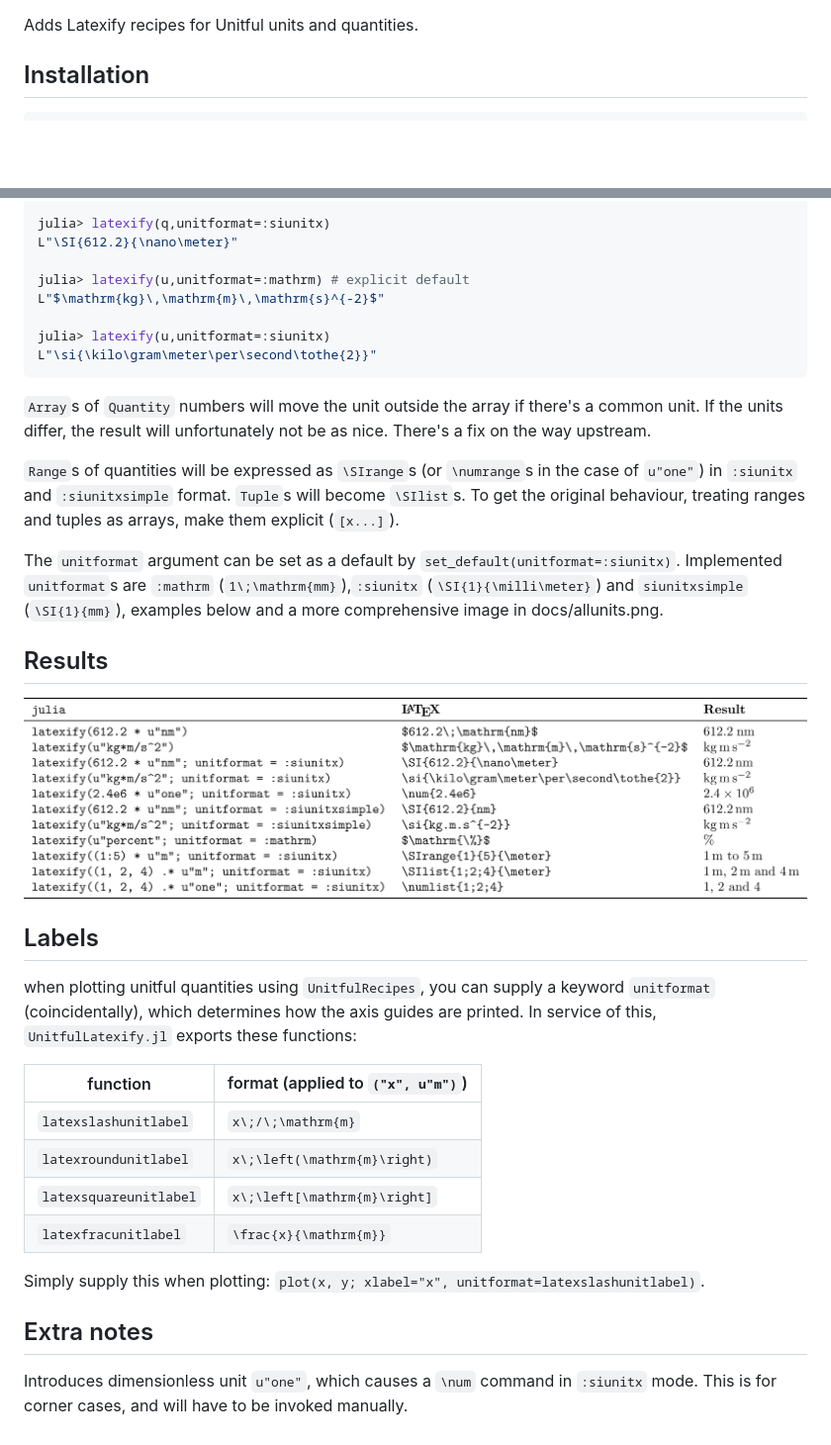
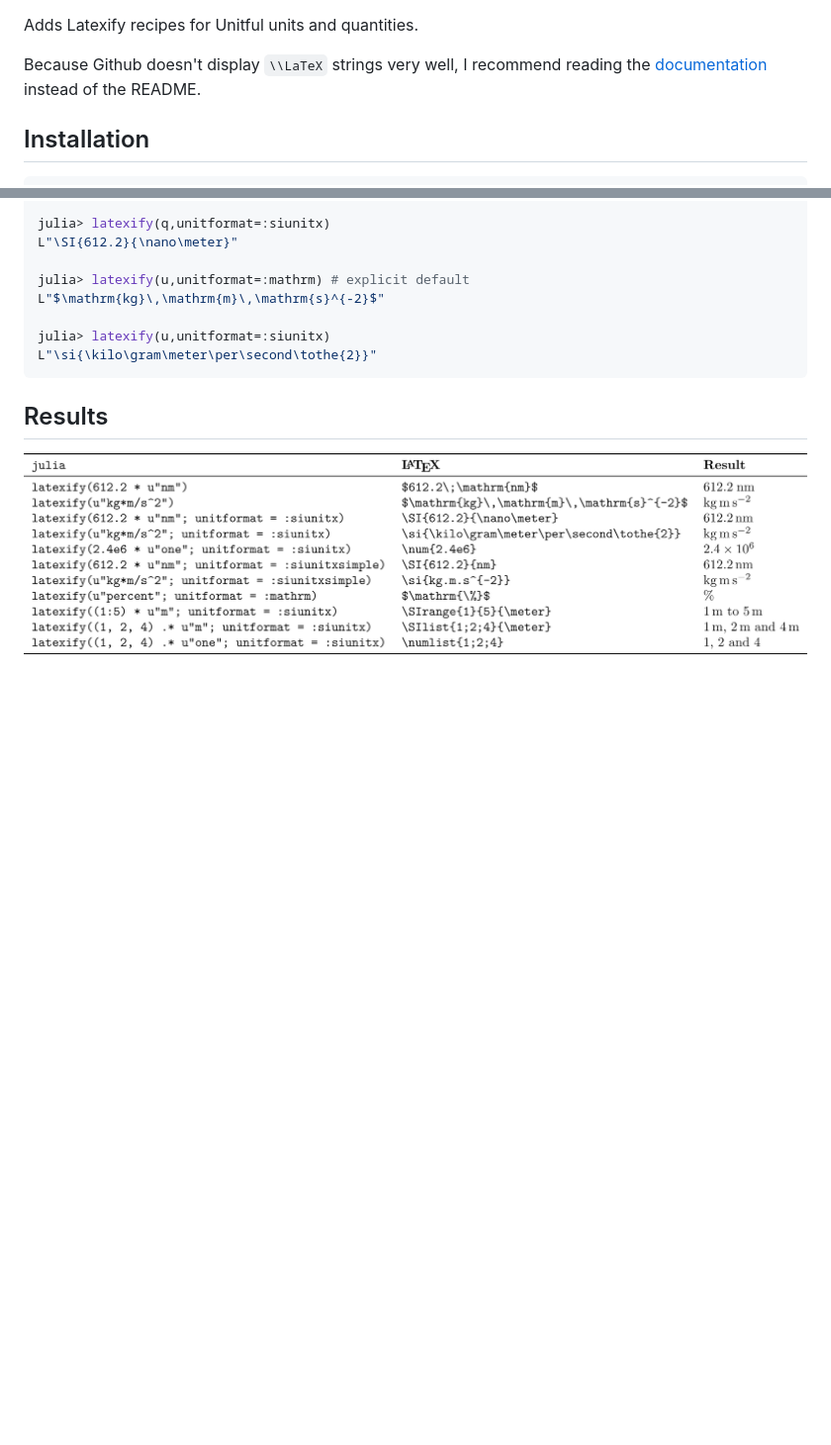
Before and after one commit to gustaphe/UnitfulLatexify.jl, a Markdown page: README.md, 2 parts joined by grey strips. Shown: that part at 99% size. Drawn GitHub-style; pictures changed too: docs/examples.png (deleted), docs/src/assets/examples.png (added); blank space fills up the shorter version.

Commit message:
Documentation overhaul

````diff
--- a/README.md
+++ b/README.md
@@ -2,6 +4,9 @@
 [![Code Style: Blue](https://img.shields.io/badge/code%20style-blue-4495d1.svg)](https://github.com/invenia/BlueStyle)
 
 Adds Latexify recipes for Unitful units and quantities.
+
+Because Github doesn't display ``\\LaTeX`` strings very well, I recommend
+reading the [documentation](https://gustaphe.github.io/UnitfulLatexify.jl/dev) instead of the README.
 
 ## Installation
 ```julia
@@ -29,28 +34,5 @@ julia> latexify(u,unitformat=:siunitx)
 L"\si{\kilo\gram\meter\per\second\tothe{2}}"
 ```
 
-`Array`s of `Quantity` numbers will move the unit outside the array if there's a common unit. If the units differ, the result will unfortunately not be as nice. There's a fix on the way upstream.
-
-`Range`s of quantities will be expressed as `\SIrange`s (or `\numrange`s in the case of `u"one"`) in `:siunitx` and `:siunitxsimple` format. `Tuple`s will become `\SIlist`s. To get the original behaviour, treating ranges and tuples as arrays, make them explicit (`[x...]`).
-
-
-The `unitformat` argument can be set as a default by `set_default(unitformat=:siunitx)`. Implemented `unitformat`s are `:mathrm` (`1\;\mathrm{mm}`),`:siunitx` (`\SI{1}{\milli\meter}`) and `siunitxsimple` (`\SI{1}{mm}`), examples below and a more comprehensive image in docs/allunits.png.
-
-
 ## Results
-![Results](/docs/examples.png)
-
-## Labels
-when plotting unitful quantities using `UnitfulRecipes`, you can supply a keyword `unitformat` (coincidentally), which determines how the axis guides are printed. In service of this, `UnitfulLatexify.jl` exports these functions:
-
-| function | format (applied to `("x", u"m")`) |
-| ---- | ---- |
-| `latexslashunitlabel` | ``x\;/\;\mathrm{m}`` |
-| `latexroundunitlabel` | ``x\;\left(\mathrm{m}\right)`` |
-| `latexsquareunitlabel` | ``x\;\left[\mathrm{m}\right]`` |
-| `latexfracunitlabel` | ``\frac{x}{\mathrm{m}}`` |
-
-Simply supply this when plotting: `plot(x, y; xlabel="x", unitformat=latexslashunitlabel)`.
-
-## Extra notes
-Introduces dimensionless unit `u"one"`, which causes a `\num` command in `:siunitx` mode. This is for corner cases, and will have to be invoked manually.
+![Results](/docs/src/assets/examples.png)
````
Also changed, not shown: other parts of README.md (+2 -0 lines), docs/allunits.png (deleted), docs/src/assets/allunits.png (added), 10 other files.
